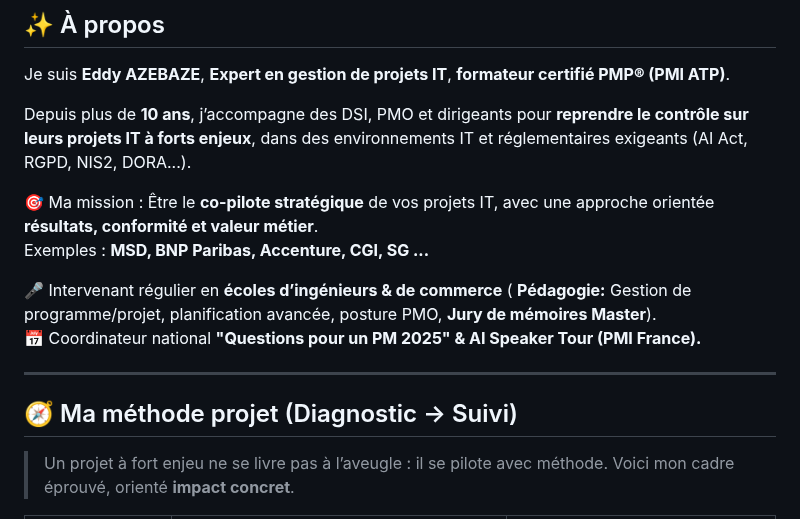
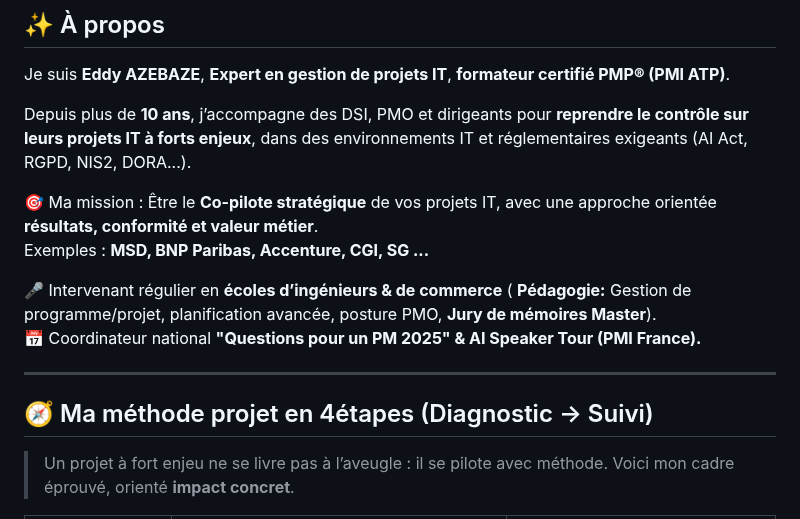
Before and after one commit to Eddyazebaze/Eddyazebaze, a Markdown page: README.md, the part around one of its changes. GitHub-like rendering.

```diff
--- a/README.md
+++ b/README.md
@@ -11,7 +11,7 @@ Je suis **Eddy AZEBAZE**, **Expert en gestion de projets IT**, **formateur certi
 
 Depuis plus de **10 ans**, j’accompagne des DSI, PMO et dirigeants pour **reprendre le contrôle sur leurs projets IT à forts enjeux**, dans des environnements IT et réglementaires exigeants (AI Act, RGPD, NIS2, DORA...).
 
-🎯 Ma mission : Être le **co-pilote stratégique** de vos projets IT, avec une approche orientée **résultats, conformité et valeur métier**.
+🎯 Ma mission : Être le **Co-pilote stratégique** de vos projets IT, avec une approche orientée **résultats, conformité et valeur métier**.
 Exemples : **MSD, BNP Paribas, Accenture, CGI, SG ...**
 
 🎤 Intervenant régulier en **écoles d’ingénieurs & de commerce** ( **Pédagogie:** Gestion de programme/projet, planification avancée, posture PMO, **Jury de mémoires Master**).
@@ -19,7 +19,7 @@ Exemples : **MSD, BNP Paribas, Accenture, CGI, SG ...**
 
 ---
 
-## 🧭 Ma méthode projet (Diagnostic → Suivi)
+## 🧭 Ma méthode projet en 4étapes (Diagnostic → Suivi)
 
 > Un projet à fort enjeu ne se livre pas à l’aveugle : il se pilote avec méthode. Voici mon cadre éprouvé, orienté **impact concret**.
 
```
Also changed, not shown: other parts of README.md (+29 -6 lines).
